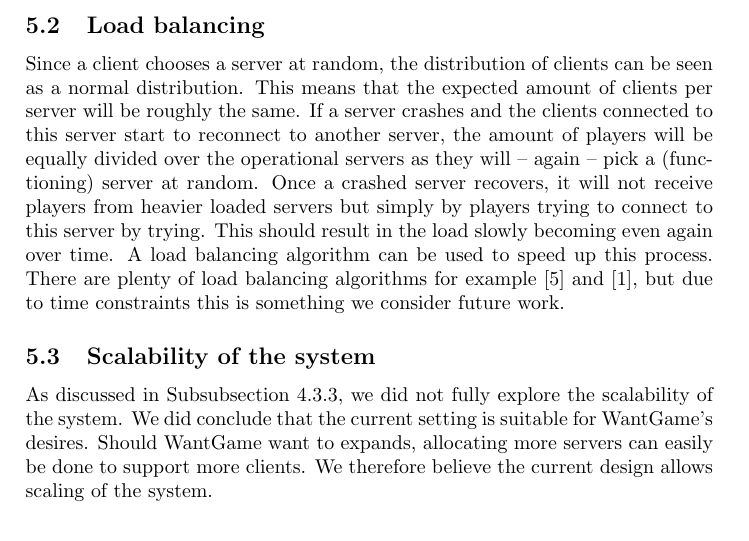
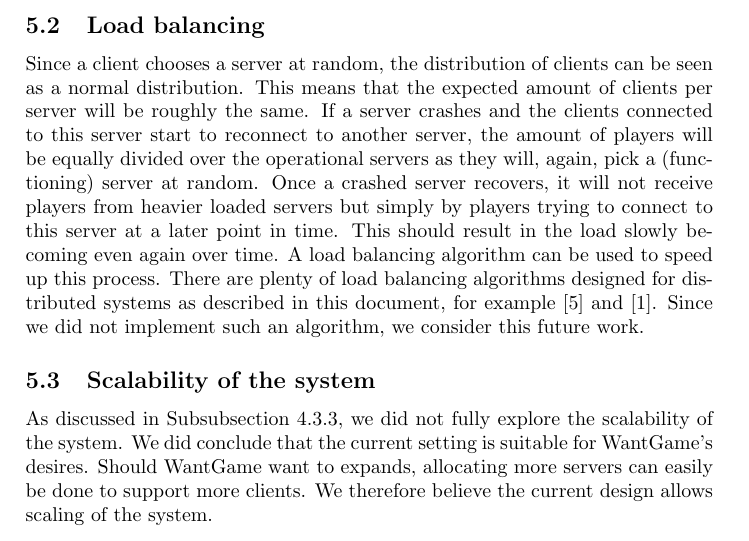
Before and after one commit to lfdversluis/FDDG, a LaTeX document (report/report.tex, which reads report/discussion.tex): part of page 10 of 11, cut so that both start at the same text. Compiled offline with pdfLaTeX.

Commit message:
fith remark processed

```diff
--- a/report/discussion.tex
+++ b/report/discussion.tex
@@ -33,11 +33,11 @@
 	\label{subsec:load_balancing}
 		Since a client chooses a server at random, the distribution of clients can be seen as a normal distribution.
 		This means that the expected amount of clients per server will be roughly the same.
-		If a server crashes and the clients connected to this server start to reconnect to another server, the amount of players will be equally divided over the operational servers as they will -- again -- pick a (functioning) server at random.
-		Once a crashed server recovers, it will not receive players from heavier loaded servers but simply by players trying to connect to this server by trying.
+		If a server crashes and the clients connected to this server start to reconnect to another server, the amount of players will be equally divided over the operational servers as they will, again, pick a (functioning) server at random.
+		Once a crashed server recovers, it will not receive players from heavier loaded servers but simply by players trying to connect to this server at a later point in time.
 		This should result in the load slowly becoming even again over time.
 		A load balancing algorithm can be used to speed up this process.
-		There are plenty of load balancing algorithms for example \cite{wolff2001dynamic} and \cite{ballard2000client}, but due to time constraints this is something we consider future work.
+		There are plenty of load balancing algorithms designed for distributed systems as described in this document, for example \cite{wolff2001dynamic} and \cite{ballard2000client}. Since we did not implement such an algorithm, we consider this future work.
 
 	\subsection{Scalability of the system}
 	\label{subsec:scalability_system_discussion}
```
